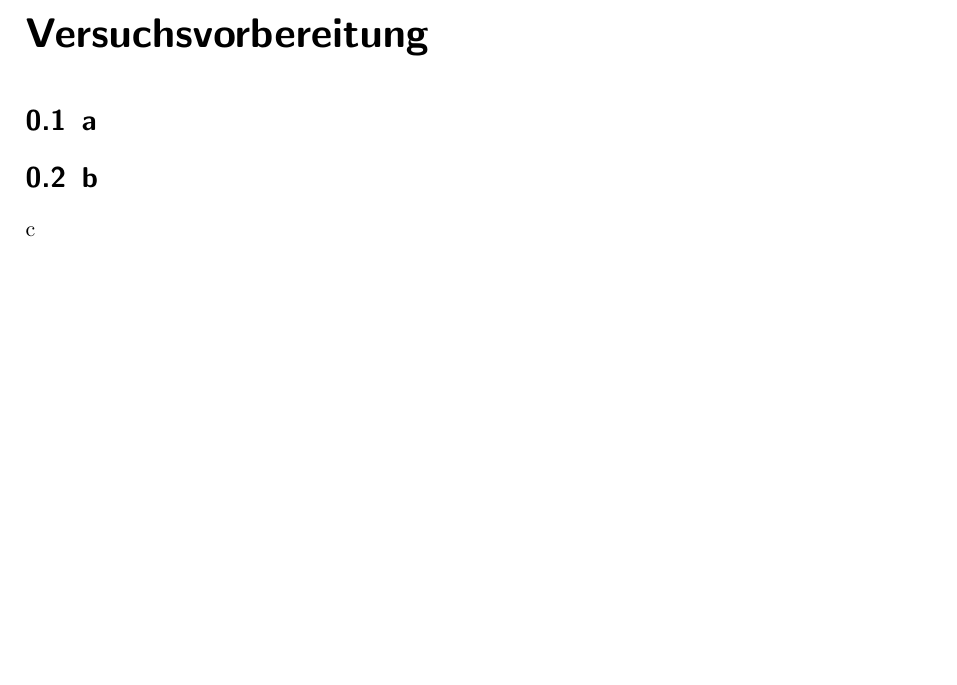
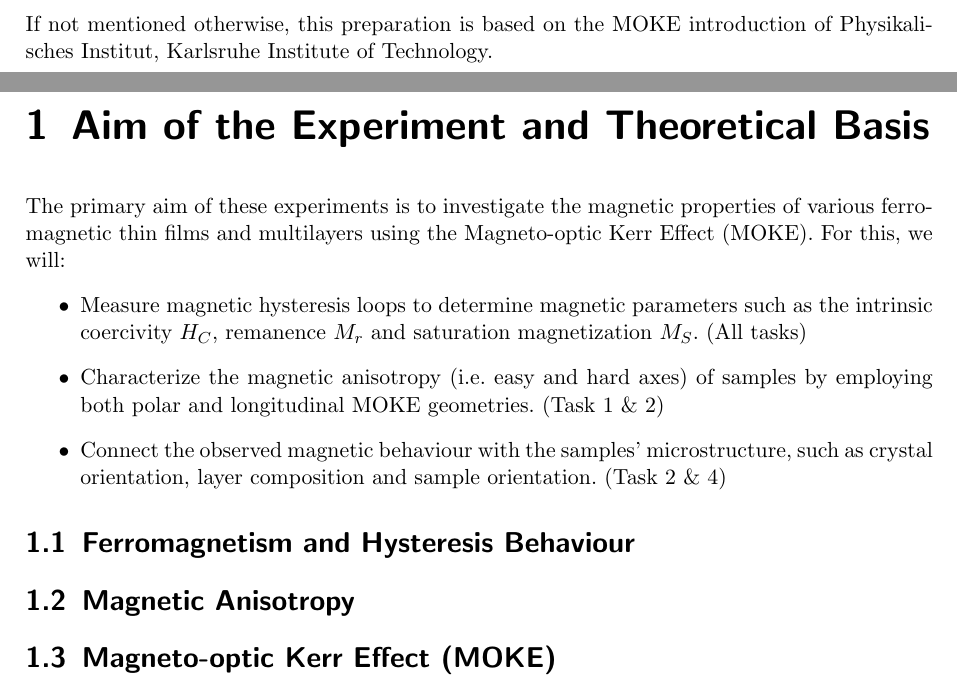
Before and after one commit to thexwon/P4, a LaTeX document (MOKE/main.tex, which reads MOKE/chapters/01.tex, MOKE/chapters/Vorbereitung.tex): part of page 4 of 5 before the commit and two parts of pages 4 and 5 of 8 after it, the two joined at a grey line, cut at the place of the change, the shorter picture padded with empty space. Compiled offline with pdfLaTeX.

Commit message:
outline of MOKE

```diff
--- /dev/null
+++ b/MOKE/chapters/01.tex
@@ -0,0 +1,12 @@
+If not mentioned otherwise, this preparation is based on the MOKE introduction of Physikalisches Institut, Karlsruhe Institute of Technology.
+\chapter{Aim of the Experiment and Theoretical Basis}
+The primary aim of these experiments is to investigate the magnetic properties of various ferromagnetic thin films and multilayers using the Magneto-optic Kerr Effect (MOKE). For this, we will:
+\begin{itemize}
+    \item Measure magnetic hysteresis loops to determine magnetic parameters such as the intrinsic coercivity $H_C$, remanence $M_r$ and saturation magnetization $M_S$. (All tasks)
+    \item Characterize the magnetic anisotropy (i.e. easy and hard axes) of samples by employing both polar and longitudinal MOKE geometries. (Task 1 \& 2)
+    \item Connect the observed magnetic behaviour with the samples' microstructure, such as crystal orientation, layer composition and sample orientation. (Task 2 \& 4)
+\end{itemize}
+
+\section{Ferromagnetism and Hysteresis Behaviour}
+\section{Magnetic Anisotropy}
+\section{Magneto-optic Kerr Effect (MOKE)}
--- a/MOKE/chapters/Vorbereitung.tex
+++ b/MOKE/chapters/Vorbereitung.tex
@@ -1,5 +1,2 @@
-\addcontentsline{toc}{chapter}{Versuchsvorbereitung}
-\chapter*{Versuchsvorbereitung}
-\section{a}
-\section{b}
-c
+
+moved to chapters
--- a/MOKE/main.tex
+++ b/MOKE/main.tex
@@ -59,4 +59,3 @@
 
 
 %--------Inhalt der Kapitel----------%
-\import{chapters/}{Vorbereitung}
```
Also changed, not shown: KIT-Physik-Praktikum-LaTeX-Vorlage-P3-T1-T2-main/chapters/Deckblatt.tex (+1 -1 lines), MOKE/chapters/02.tex (added, +4 -0 lines), MOKE/chapters/03.tex (added, +7 -0 lines), MOKE/main.tex (7 more changed lines).
